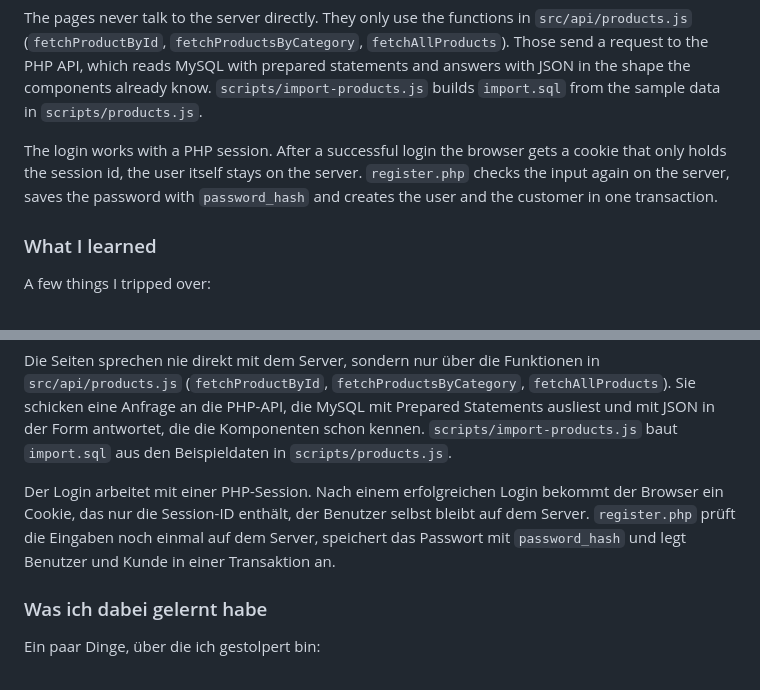
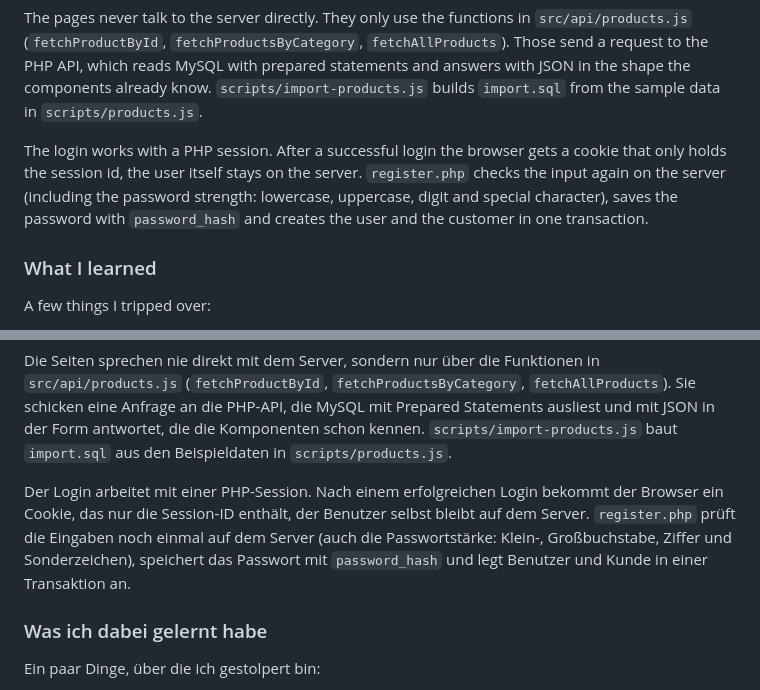
Before and after one commit to SoumarDev/e-commerce-react, a Markdown page: README.md, 2 parts joined by grey strips. Rendered like a GitHub page.

Commit message:
Mention the password strength check in the README

```diff
--- a/README.md
+++ b/README.md
@@ -92,7 +92,7 @@ public/images/  all product images
 
 The pages never talk to the server directly. They only use the functions in `src/api/products.js` (`fetchProductById`, `fetchProductsByCategory`, `fetchAllProducts`). Those send a request to the PHP API, which reads MySQL with prepared statements and answers with JSON in the shape the components already know. `scripts/import-products.js` builds `import.sql` from the sample data in `scripts/products.js`.
 
-The login works with a PHP session. After a successful login the browser gets a cookie that only holds the session id, the user itself stays on the server. `register.php` checks the input again on the server, saves the password with `password_hash` and creates the user and the customer in one transaction.
+The login works with a PHP session. After a successful login the browser gets a cookie that only holds the session id, the user itself stays on the server. `register.php` checks the input again on the server (including the password strength: lowercase, uppercase, digit and special character), saves the password with `password_hash` and creates the user and the customer in one transaction.
 
 ### What I learned
 
@@ -205,7 +205,7 @@ public/images/  alle Produktbilder
 
 Die Seiten sprechen nie direkt mit dem Server, sondern nur über die Funktionen in `src/api/products.js` (`fetchProductById`, `fetchProductsByCategory`, `fetchAllProducts`). Sie schicken eine Anfrage an die PHP-API, die MySQL mit Prepared Statements ausliest und mit JSON in der Form antwortet, die die Komponenten schon kennen. `scripts/import-products.js` baut `import.sql` aus den Beispieldaten in `scripts/products.js`.
 
-Der Login arbeitet mit einer PHP-Session. Nach einem erfolgreichen Login bekommt der Browser ein Cookie, das nur die Session-ID enthält, der Benutzer selbst bleibt auf dem Server. `register.php` prüft die Eingaben noch einmal auf dem Server, speichert das Passwort mit `password_hash` und legt Benutzer und Kunde in einer Transaktion an.
+Der Login arbeitet mit einer PHP-Session. Nach einem erfolgreichen Login bekommt der Browser ein Cookie, das nur die Session-ID enthält, der Benutzer selbst bleibt auf dem Server. `register.php` prüft die Eingaben noch einmal auf dem Server (auch die Passwortstärke: Klein-, Großbuchstabe, Ziffer und Sonderzeichen), speichert das Passwort mit `password_hash` und legt Benutzer und Kunde in einer Transaktion an.
 
 ### Was ich dabei gelernt habe
 
```
